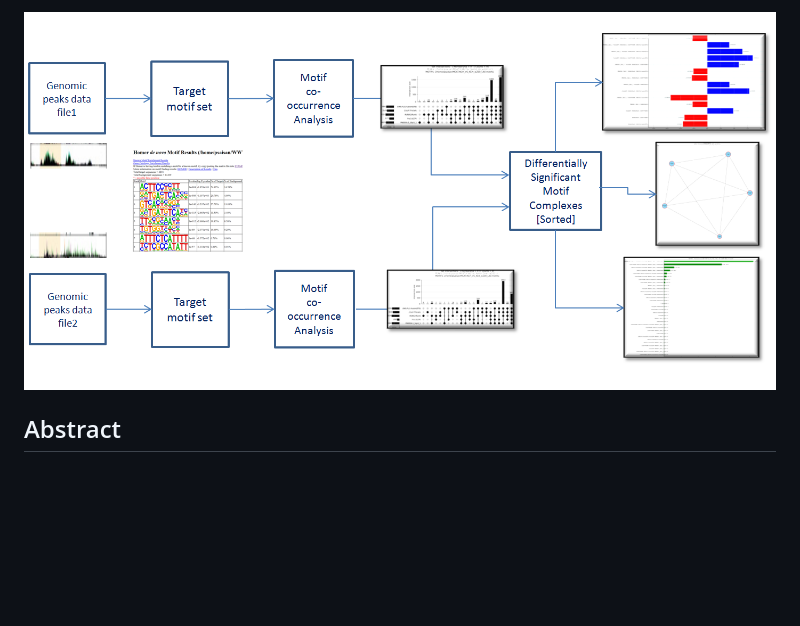
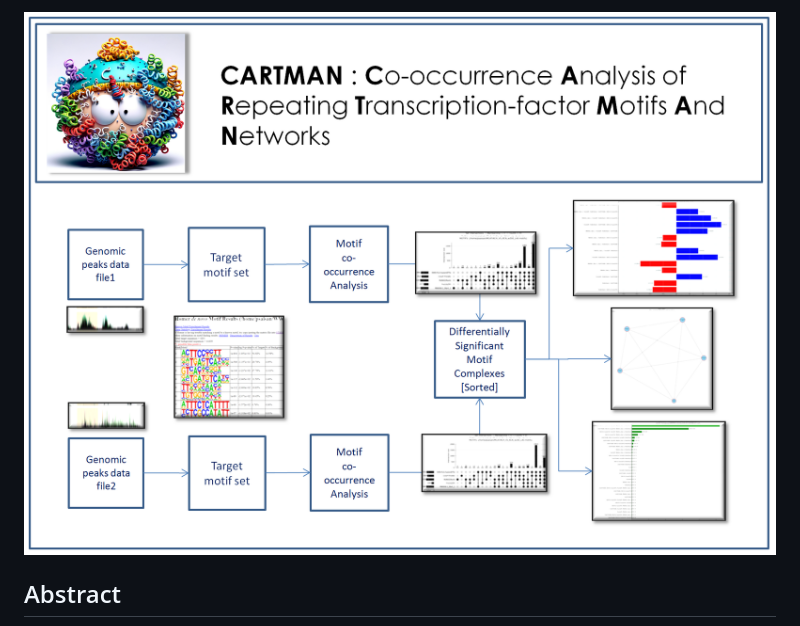
Before and after one commit to psaisan/CARTMAN, a Markdown page: README.md, the part around the change. GitHub-like rendering; blank space fills up the shorter version.

```diff
--- a/README.md
+++ b/README.md
@@ -1,5 +1,5 @@
 
-<img src="Images/pipeline.PNG"  style="border: 0;"/>
+<img src="Images/overview.PNG"  style="border: 0;"/>
 
 
 ## Abstract
```
